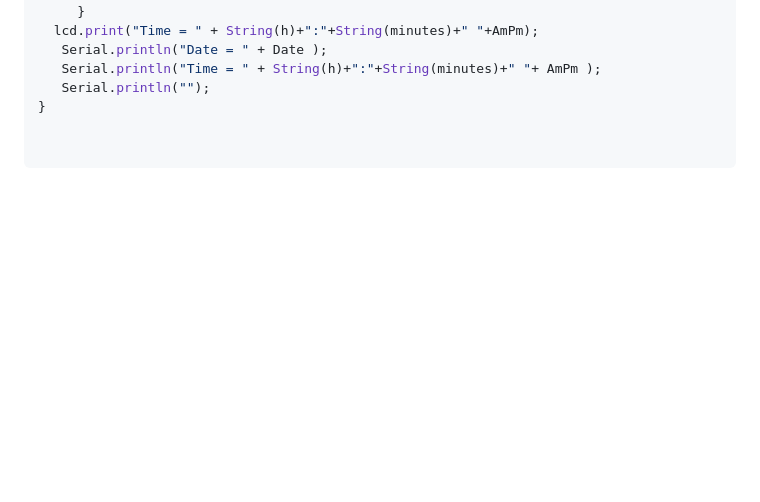
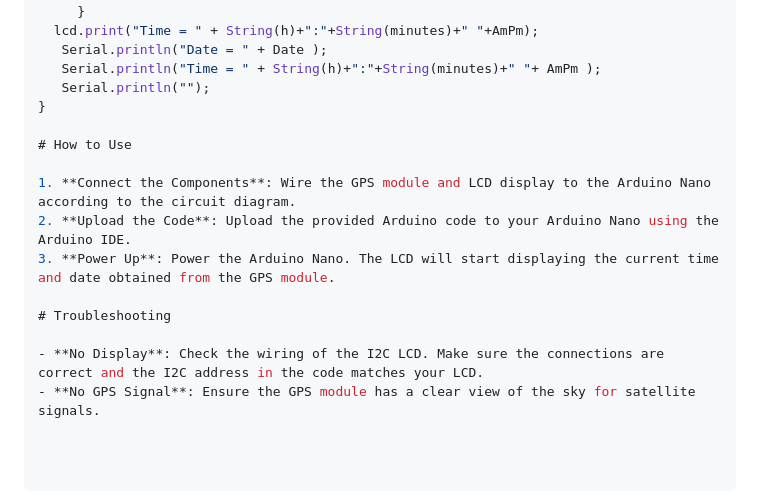
Before and after one commit to Araham7/IOT_PROJECTS, a Markdown page: arduino_nano_neo6m(GPS_module)_&_i2c_LCD_based_digital-watch/README.md, the part around the change. Drawn GitHub-style; blank space fills up the shorter version.

```diff
--- a/arduino_nano_neo6m(GPS_module)_&_i2c_LCD_based_digital-watch/README.md
+++ b/arduino_nano_neo6m(GPS_module)_&_i2c_LCD_based_digital-watch/README.md
@@ -158,3 +158,14 @@ void abc(int &hour, int &minute){
    Serial.println("Time = " + String(h)+":"+String(minutes)+" "+ AmPm );
    Serial.println("");
 }
+
+# How to Use
+
+1. **Connect the Components**: Wire the GPS module and LCD display to the Arduino Nano according to the circuit diagram.
+2. **Upload the Code**: Upload the provided Arduino code to your Arduino Nano using the Arduino IDE.
+3. **Power Up**: Power the Arduino Nano. The LCD will start displaying the current time and date obtained from the GPS module.
+
+# Troubleshooting
+
+- **No Display**: Check the wiring of the I2C LCD. Make sure the connections are correct and the I2C address in the code matches your LCD.
+- **No GPS Signal**: Ensure the GPS module has a clear view of the sky for satellite signals.
```
